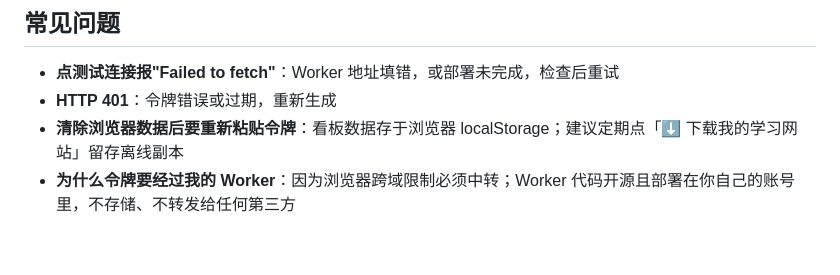
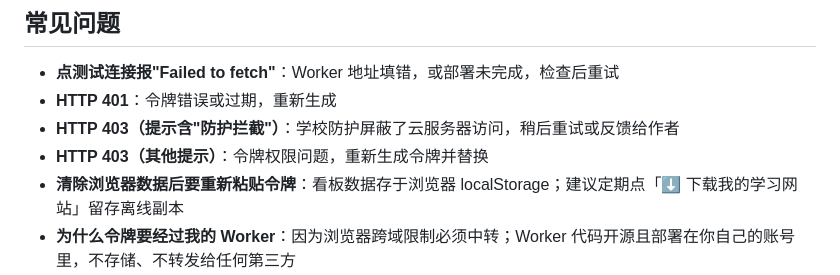
Before and after one commit to Famalhaut04/canvas-weekly-hub, a Markdown page: docs/网页版使用指南.md, the part around the change. Rendered like a GitHub page; blank space fills up the shorter version.

Commit message:
网页版指南补充 403 两种情形说明

```diff
--- a/docs/网页版使用指南.md
+++ b/docs/网页版使用指南.md
@@ -49,6 +49,8 @@
 
 - **点测试连接报"Failed to fetch"**：Worker 地址填错，或部署未完成，检查后重试
 - **HTTP 401**：令牌错误或过期，重新生成
+- **HTTP 403（提示含"防护拦截"）**：学校防护屏蔽了云服务器访问，稍后重试或反馈给作者
+- **HTTP 403（其他提示）**：令牌权限问题，重新生成令牌并替换
 - **清除浏览器数据后要重新粘贴令牌**：看板数据存于浏览器 localStorage；建议定期点「⬇️ 下载我的学习网站」留存离线副本
 - **为什么令牌要经过我的 Worker**：因为浏览器跨域限制必须中转；Worker 代码开源且部署在你自己的账号里，不存储、不转发给任何第三方
 
```
